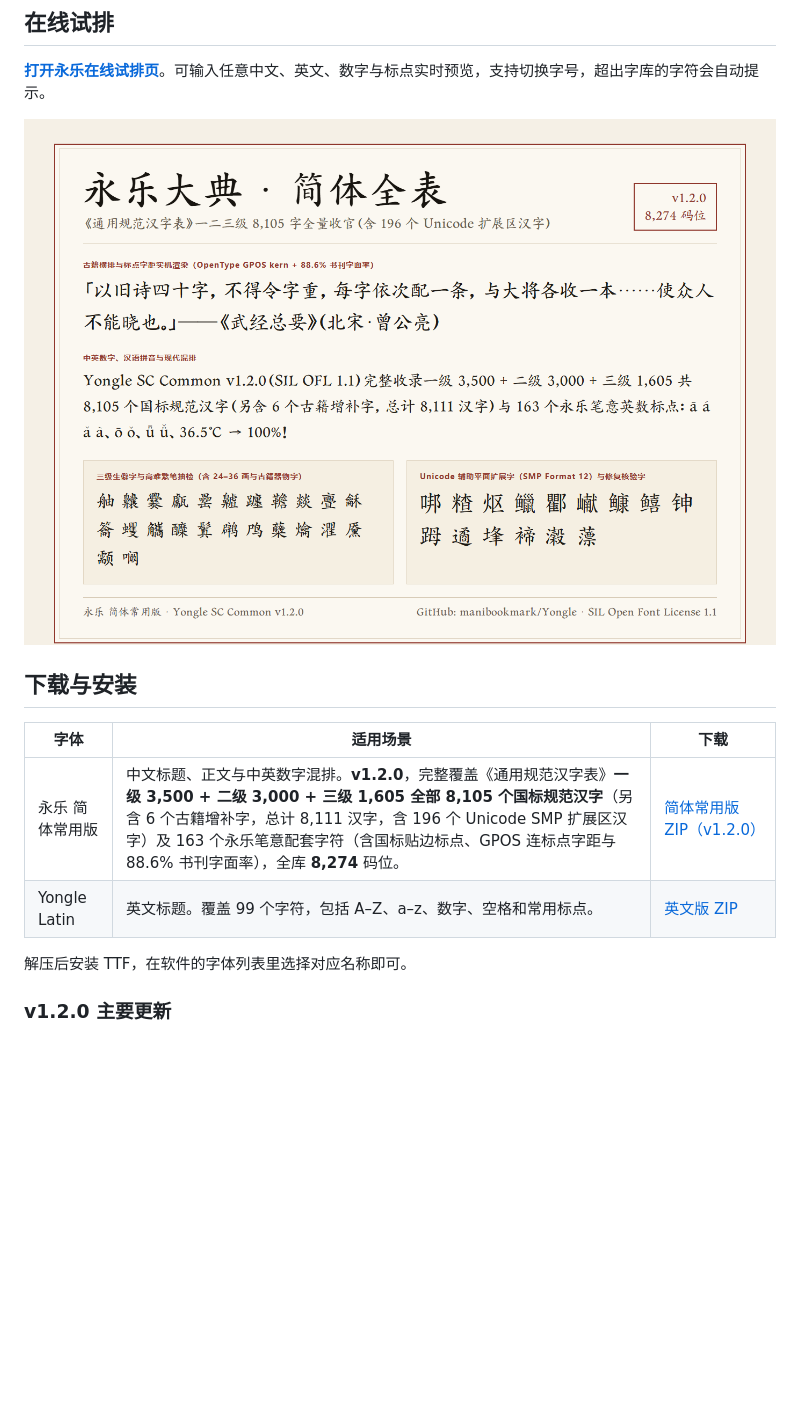
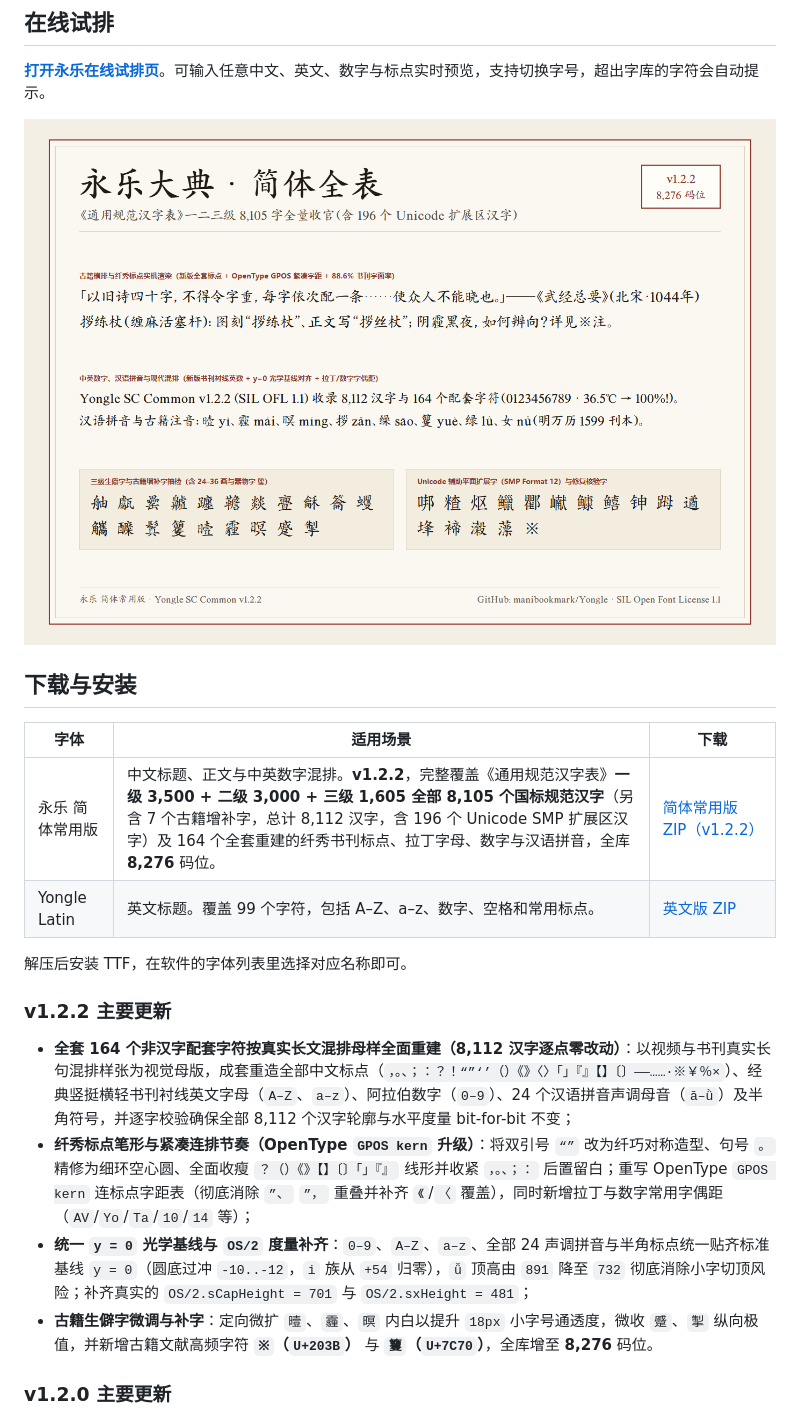
Before and after one commit to manibookmark/Yongle, a Markdown page: README.md, the part around the change. Rendered like a GitHub page; pictures changed too: docs/specimens/chinese.png; blank space fills up the shorter version.

Commit message:
Release v1.2.2: rebuild all 164 refined book-serif companion glyphs, GPOS kern, y=0 baseline & add ※/籰

```diff
--- a/README.md
+++ b/README.md
@@ -16,10 +16,17 @@
 
 | 字体 | 适用场景 | 下载 |
 | --- | --- | --- |
-| 永乐 简体常用版 | 中文标题、正文与中英数字混排。**v1.2.0**，完整覆盖《通用规范汉字表》**一级 3,500 + 二级 3,000 + 三级 1,605 全部 8,105 个国标规范汉字**（另含 6 个古籍增补字，总计 8,111 汉字，含 196 个 Unicode SMP 扩展区汉字）及 163 个永乐笔意配套字符（含国标贴边标点、GPOS 连标点字距与 88.6% 书刊字面率），全库 **8,274** 码位。 | [简体常用版 ZIP（v1.2.0）](https://github.com/manibookmark/Yongle/releases/download/v1.2.0/Yongle-SCCommon-v1.2.0.zip) |
+| 永乐 简体常用版 | 中文标题、正文与中英数字混排。**v1.2.2**，完整覆盖《通用规范汉字表》**一级 3,500 + 二级 3,000 + 三级 1,605 全部 8,105 个国标规范汉字**（另含 7 个古籍增补字，总计 8,112 汉字，含 196 个 Unicode SMP 扩展区汉字）及 164 个全套重建的纤秀书刊标点、拉丁字母、数字与汉语拼音，全库 **8,276** 码位。 | [简体常用版 ZIP（v1.2.2）](https://github.com/manibookmark/Yongle/releases/download/v1.2.2/Yongle-SCCommon-v1.2.2.zip) |
 | Yongle Latin | 英文标题。覆盖 99 个字符，包括 A–Z、a–z、数字、空格和常用标点。 | [英文版 ZIP](https://github.com/manibookmark/Yongle/releases/download/latin-v1.0.0/Yongle-Latin-v1.0.0.zip) |
 
 解压后安装 TTF，在软件的字体列表里选择对应名称即可。
+
+### v1.2.2 主要更新
+
+- **全套 164 个非汉字配套字符按真实长文混排母样全面重建（8,112 汉字逐点零改动）**：以视频与书刊真实长句混排样张为视觉母版，成套重造全部中文标点（`，。、；：？！“”‘’（）《》〈〉「」『』【】〔〕——……·※￥％×`）、经典竖挺横轻书刊衬线英文字母（`A–Z`、`a–z`）、阿拉伯数字（`0–9`）、24 个汉语拼音声调母音（`ā–ǜ`）及半角符号，并逐字校验确保全部 8,112 个汉字轮廓与水平度量 bit-for-bit 不变；
+- **纤秀标点笔形与紧凑连排节奏（OpenType `GPOS kern` 升级）**：将双引号 `“”` 改为纤巧对称造型、句号 `。` 精修为细环空心圆、全面收瘦 `？（）《》【】〔〕「」『』` 线形并收紧 `，。、；：` 后置留白；重写 OpenType `GPOS kern` 连标点字距表（彻底消除 `”、` `”，` 重叠并补齐 `《`/`〈` 覆盖），同时新增拉丁与数字常用字偶距（`AV`/`Yo`/`Ta`/`10`/`14` 等）；
+- **统一 `y = 0` 光学基线与 `OS/2` 度量补齐**：`0–9`、`A–Z`、`a–z`、全部 24 声调拼音与半角标点统一贴齐标准基线 `y = 0`（圆底过冲 `-10..-12`，`i` 族从 `+54` 归零），`ǚ` 顶高由 `891` 降至 `732` 彻底消除小字切顶风险；补齐真实的 `OS/2.sCapHeight = 701` 与 `OS/2.sxHeight = 481`；
+- **古籍生僻字微调与补字**：定向微扩 `曀`、`霾`、`暝` 内白以提升 `18px` 小字号通透度，微收 `蹙`、`掣` 纵向极值，并新增古籍文献高频字符 **`※`（`U+203B`）** 与 **`籰`（`U+7C70`）**，全库增至 **8,276** 码位。
 
 ### v1.2.0 主要更新
 
```
Also changed, not shown: 4 other files.
